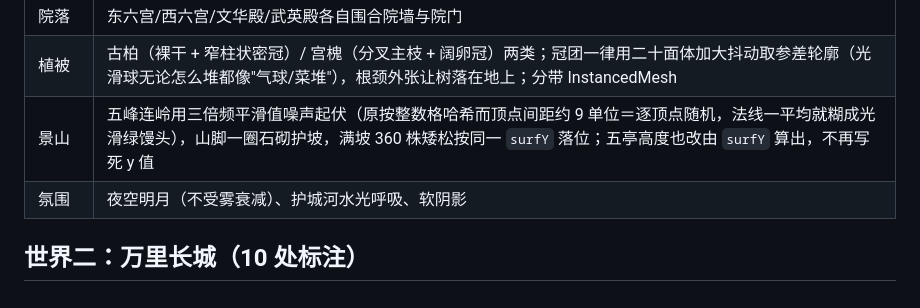
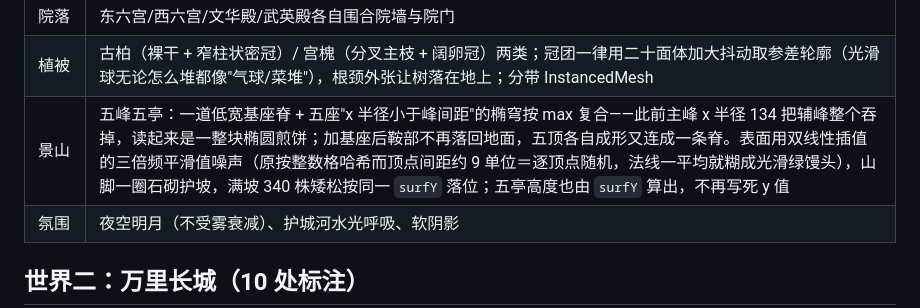
Before and after one commit to EKD5-dg/ai-gugong3d, a Markdown page: README.md, the part around the change. GitHub-like rendering.

Commit message:
fix: 第二十一轮 景山五峰独立成峰；地形网格加密实测负收益已回退 景山：五峰此前读不出"独立"，根因是主峰 x 半径 134（=78×1.72）而辅峰中心只在 ±40/±72，max 复合时主峰统治区把两侧整个吞掉，结果是一整块椭圆煎饼。改成每座峰的 x 半径都小于它到邻居的间距（30/28/26 vs 间距 34），交界处自然折出鞍线，五顶各自成形；但纯 max 复合会让鞍部落回地面变成"五个馒头并排"，再垫一道低宽基座穹（x 覆盖全山、高约主峰 30%）把山脊连起来。五亭 x 与峰中心对齐（0/±34/±68）、高度由 surfY 算出；护坡环与密植范围随新 footprint（x±99 / z±62）收拢，噪声幅值按缩小后的山体同步收一档（否则峰顶被啃成碎疙瘩）。正南机位实拍确认：一条连贯山脊上的五座顶、各亭按高度递降 地形：按要求把网格从 340×240（≈7.1m/行）提到 400×300 并把 72% 行数用分段线性 warp 压进山脊带（≈4.1m/行，反函数闭式，GW.gridH 与顶点着色共用同一映射，墙基落座实测无偏移、errs=0）。但同机位实拍是退步：terrainH 的频谱本就配合旧网格的欠采样——ridged(x*.006-z*.012,z*.021,3) 的 10~48m 项与全域 fbm(x*.011,z*.011,3) 的 22m 项此前被混叠掉，加密后全部显形，整片坡面变成菱形枕头/quilt；减一档倍频、压低幅值也只能回到"仍不如原网格"。已把两处逐字回退到 HEAD，只留一条注释说明别再单独提密度：真要加密得先把高度场重做成"大尺度地貌 + 细节交给岩石贴图"。这是该项第二次在此栽跟（2026-09-19 一次），负面结论已写入项目记忆〔API·README.md〕
---
GitHub Contents API 直连发布（git push 被网络重置的备用通道）· 文件 README.md · 本地提交 436a73f

```diff
--- a/README.md
+++ b/README.md
@@ -51,7 +51,7 @@ python -m http.server 8123
 | 匾额 | Canvas 绘制"正大光明"楷体金字 |
 | 院落 | 东六宫/西六宫/文华殿/武英殿各自围合院墙与院门 |
 | 植被 | 古柏（裸干 + 窄柱状密冠）/ 宫槐（分叉主枝 + 阔卵冠）两类；冠团一律用二十面体加大抖动取参差轮廓（光滑球无论怎么堆都像"气球/菜堆"），根颈外张让树落在地上；分带 InstancedMesh |
-| 景山 | 五峰连岭用三倍频平滑值噪声起伏（原按整数格哈希而顶点间距约 9 单位＝逐顶点随机，法线一平均就糊成光滑绿馒头），山脚一圈石砌护坡，满坡 360 株矮松按同一 `surfY` 落位；五亭高度也改由 `surfY` 算出，不再写死 y 值 |
+| 景山 | 五峰五亭：一道低宽基座脊 + 五座"x 半径小于峰间距"的椭穹按 max 复合——此前主峰 x 半径 134 把辅峰整个吞掉，读起来是一整块椭圆煎饼；加基座后鞍部不再落回地面，五顶各自成形又连成一条脊。表面用双线性插值的三倍频平滑值噪声（原按整数格哈希而顶点间距约 9 单位＝逐顶点随机，法线一平均就糊成光滑绿馒头），山脚一圈石砌护坡，满坡 340 株矮松按同一 `surfY` 落位；五亭高度也由 `surfY` 算出，不再写死 y 值 |
 | 氛围 | 夜空明月（不受雾衰减）、护城河水光呼吸、软阴影 |
 
 ## 世界二：万里长城（10 处标注）
```
